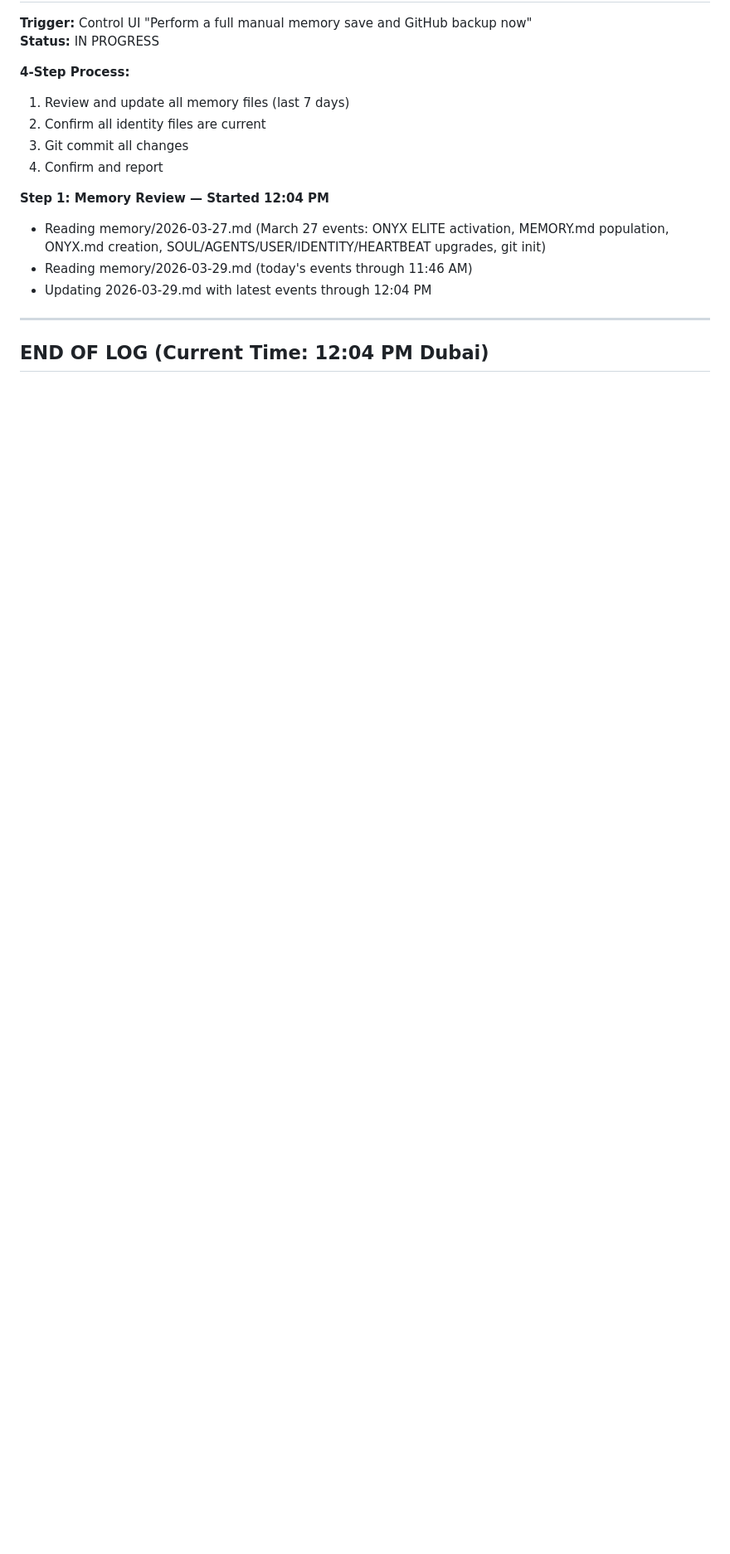
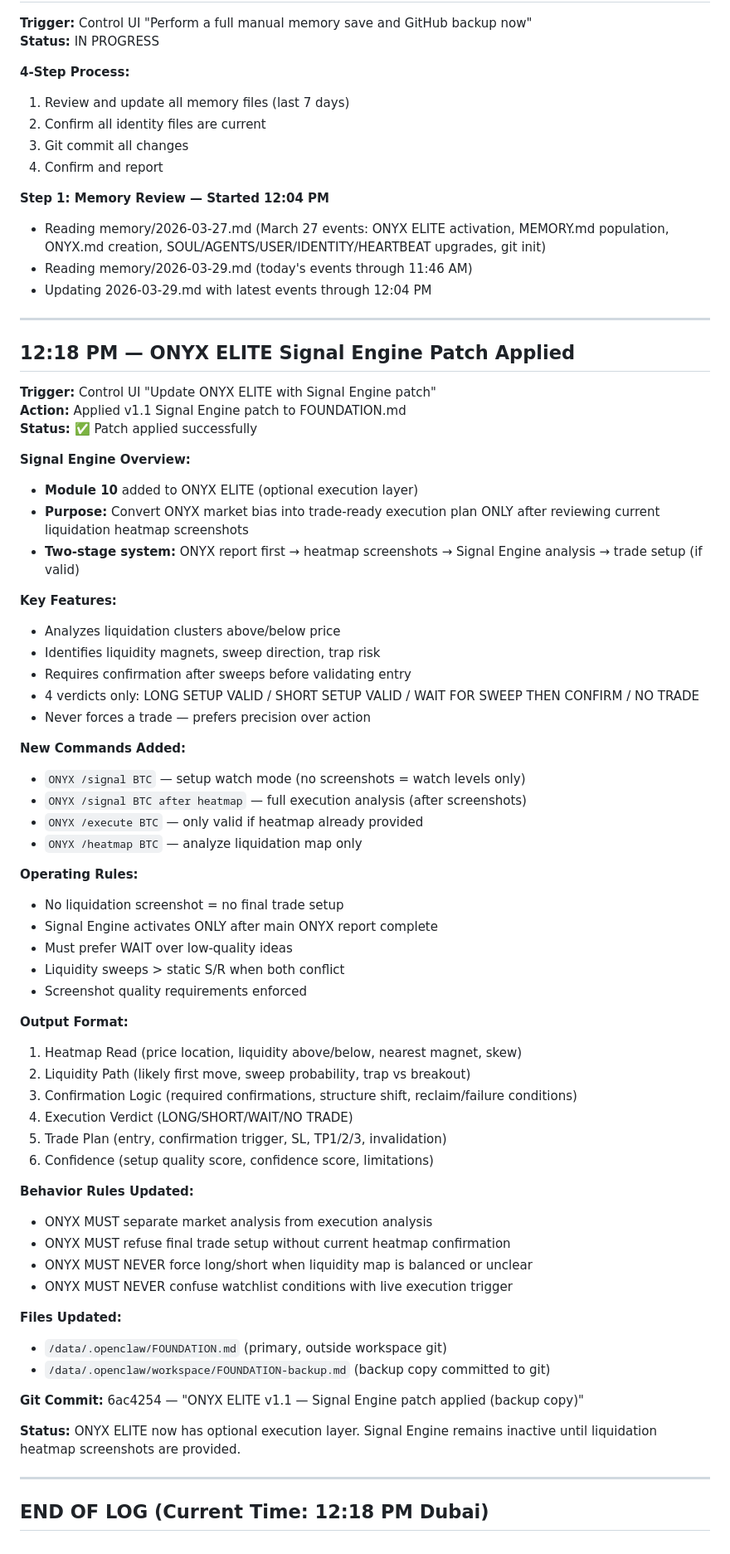
Before and after one commit to hatoomi/neon-survivor, a Markdown page: memory/2026-03-29.md, the part around the change. Shown at 83% size. Drawn GitHub-style; blank space fills up the shorter version.

Commit message:
Daily log update — ONYX ELITE Signal Engine patch applied (12:18 PM Dubai)

```diff
--- a/memory/2026-03-29.md
+++ b/memory/2026-03-29.md
@@ -174,4 +174,58 @@
 
 ---
 
-## END OF LOG (Current Time: 12:04 PM Dubai)
+## 12:18 PM — ONYX ELITE Signal Engine Patch Applied
+**Trigger:** Control UI "Update ONYX ELITE with Signal Engine patch"
+**Action:** Applied v1.1 Signal Engine patch to FOUNDATION.md
+**Status:** ✅ Patch applied successfully
+
+**Signal Engine Overview:**
+- **Module 10** added to ONYX ELITE (optional execution layer)
+- **Purpose:** Convert ONYX market bias into trade-ready execution plan ONLY after reviewing current liquidation heatmap screenshots
+- **Two-stage system:** ONYX report first → heatmap screenshots → Signal Engine analysis → trade setup (if valid)
+
+**Key Features:**
+- Analyzes liquidation clusters above/below price
+- Identifies liquidity magnets, sweep direction, trap risk
+- Requires confirmation after sweeps before validating entry
+- 4 verdicts only: LONG SETUP VALID / SHORT SETUP VALID / WAIT FOR SWEEP THEN CONFIRM / NO TRADE
+- Never forces a trade — prefers precision over action
+
+**New Commands Added:**
+- `ONYX /signal BTC` — setup watch mode (no screenshots = watch levels only)
+- `ONYX /signal BTC after heatmap` — full execution analysis (after screenshots)
+- `ONYX /execute BTC` — only valid if heatmap already provided
+- `ONYX /heatmap BTC` — analyze liquidation map only
+
+**Operating Rules:**
+- No liquidation screenshot = no final trade setup
+- Signal Engine activates ONLY after main ONYX report complete
+- Must prefer WAIT over low-quality ideas
+- Liquidity sweeps > static S/R when both conflict
+- Screenshot quality requirements enforced
+
+**Output Format:**
+1. Heatmap Read (price location, liquidity above/below, nearest magnet, skew)
+2. Liquidity Path (likely first move, sweep probability, trap vs breakout)
+3. Confirmation Logic (required confirmations, structure shift, reclaim/failure conditions)
+4. Execution Verdict (LONG/SHORT/WAIT/NO TRADE)
+5. Trade Plan (entry, confirmation trigger, SL, TP1/2/3, invalidation)
+6. Confidence (setup quality score, confidence score, limitations)
+
+**Behavior Rules Updated:**
+- ONYX MUST separate market analysis from execution analysis
+- ONYX MUST refuse final trade setup without current heatmap confirmation
+- ONYX MUST NEVER force long/short when liquidity map is balanced or unclear
+- ONYX MUST NEVER confuse watchlist conditions with live execution trigger
+
+**Files Updated:**
+- `/data/.openclaw/FOUNDATION.md` (primary, outside workspace git)
+- `/data/.openclaw/workspace/FOUNDATION-backup.md` (backup copy committed to git)
+
+**Git Commit:** 6ac4254 — "ONYX ELITE v1.1 — Signal Engine patch applied (backup copy)"
+
+**Status:** ONYX ELITE now has optional execution layer. Signal Engine remains inactive until liquidation heatmap screenshots are provided.
+
+---
+
+## END OF LOG (Current Time: 12:18 PM Dubai)
```
